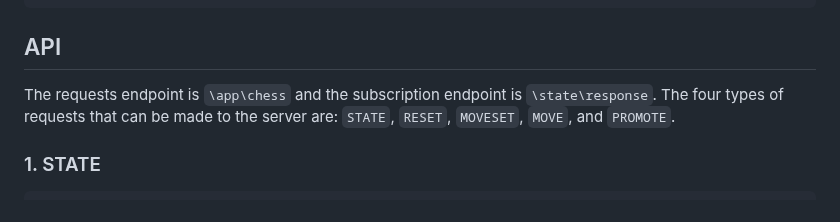
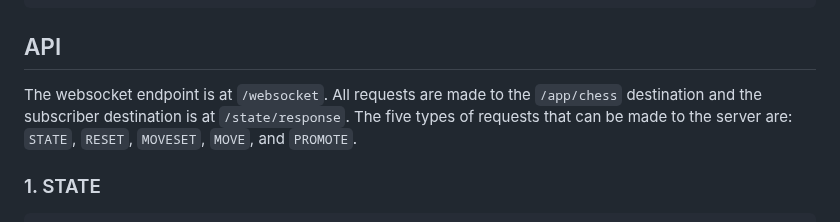
Before and after one commit to Theodora605/chess-application, a Markdown page: README.md, the part around the change. Rendered like a GitHub page.

````diff
--- a/README.md
+++ b/README.md
@@ -40,7 +40,8 @@ docker run -p 8080:8080 chess-server
 ```
 
 ## API
-The requests endpoint is `\app\chess` and the subscription endpoint is `\state\response`. The four types of requests that can be made to the server are: `STATE`, `RESET`, `MOVESET`, `MOVE`, and `PROMOTE`.
+The websocket endpoint is at `/websocket`.
+All requests are made to the `/app/chess` destination and the subscriber destination is at `/state/response`. The five types of requests that can be made to the server are: `STATE`, `RESET`, `MOVESET`, `MOVE`, and `PROMOTE`.
 
 ### 1. STATE
 ```
````
